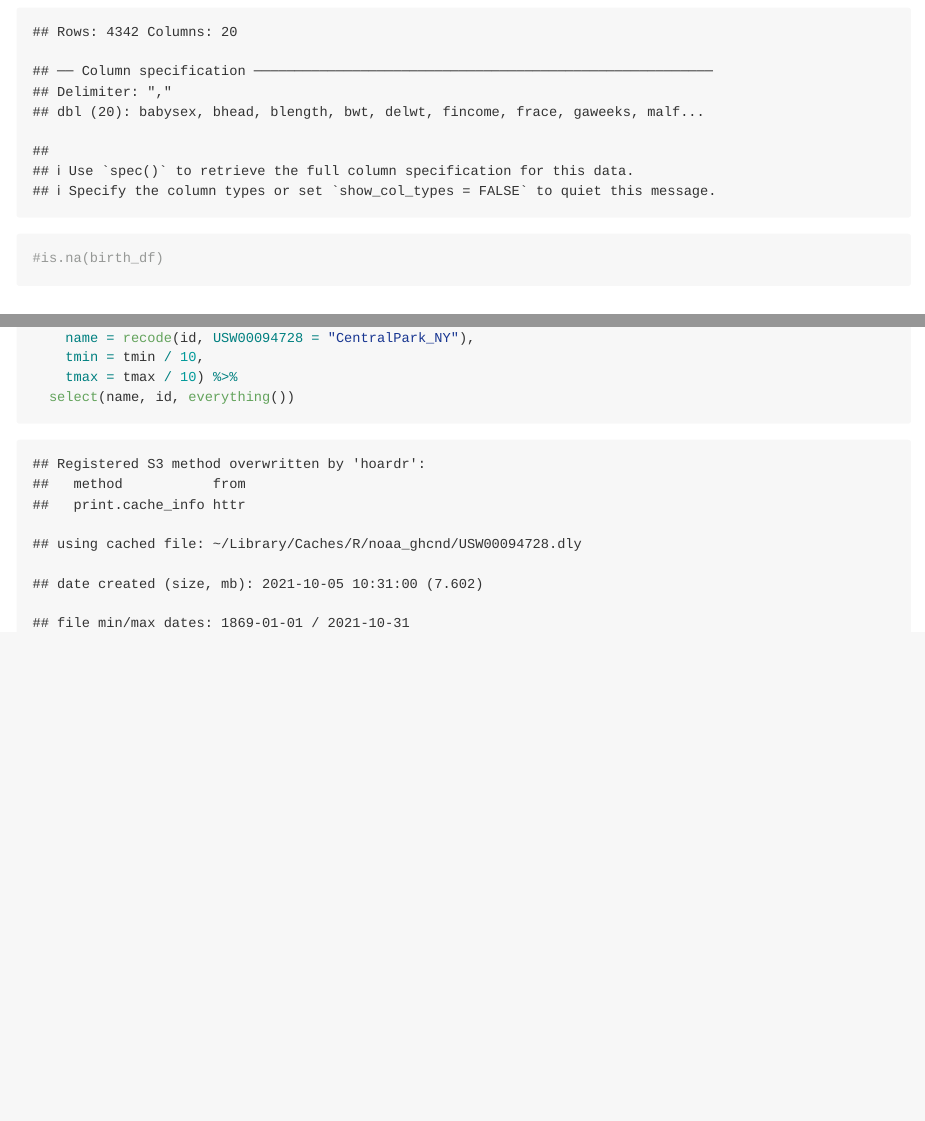
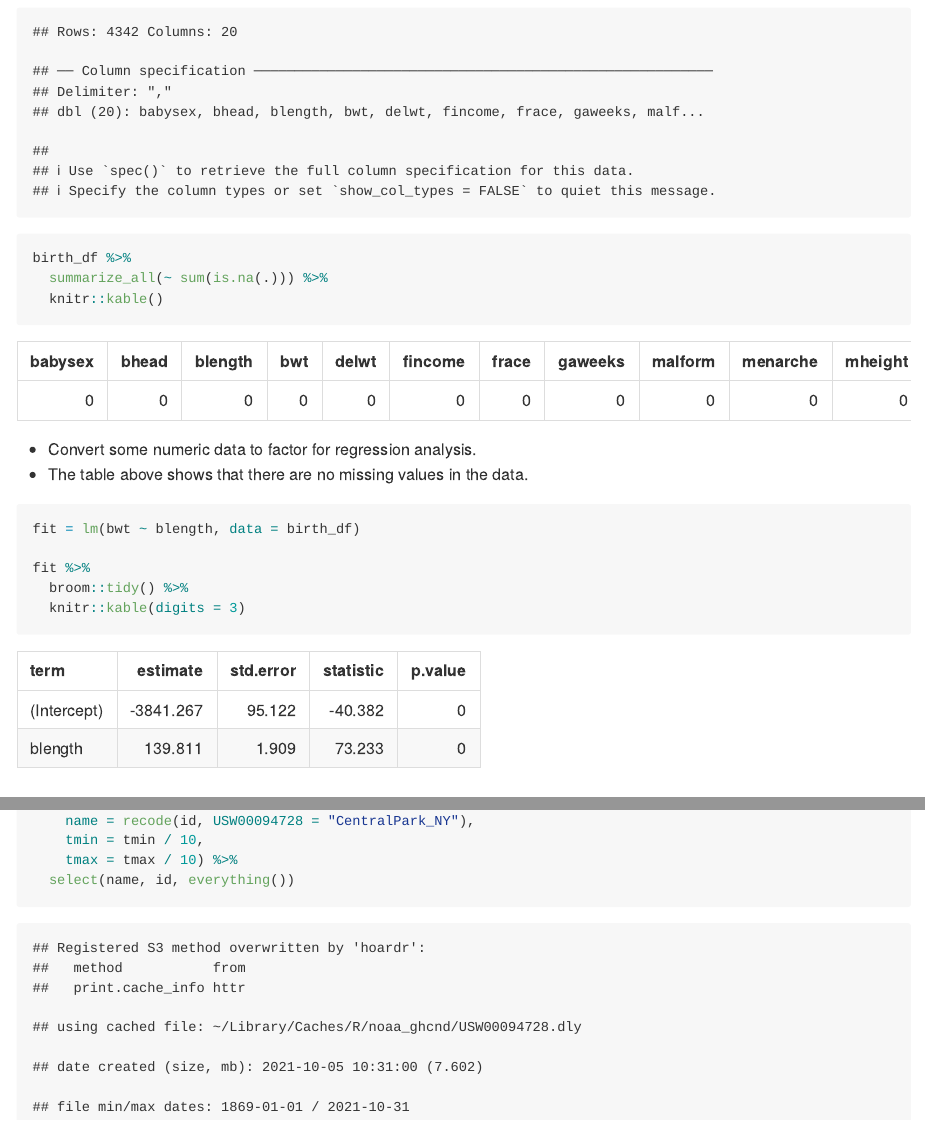
Before and after one commit to RuilianZ/p8105_hw6_rz2570, an R Markdown document (p8105_hw6_rz2570.Rmd): the page in a window 1100 px wide, from 710 px down, and a second part further down, joined at a grey line. The pictures show the output file p8105_hw6_rz2570.md that the author committed with the source, drawn offline in the style of GitHub.

Commit message:
start fitting linear models

````diff
--- a/p8105_hw6_rz2570.Rmd
+++ b/p8105_hw6_rz2570.Rmd
@@ -21,9 +21,22 @@ birth_df = read_csv("data/birthweight.csv") %>%
     mrace = factor(mrace)
     )
 
-#is.na(birth_df)
+
+birth_df %>%
+  summarize_all(~ sum(is.na(.))) %>%
+  knitr::kable()
 ```
 
+* Convert some numeric data to factor for regression analysis.
+* The table above shows that there are no missing values in the data.
+
+```{r regression model}
+fit = lm(bwt ~ blength, data = birth_df)
+
+fit %>%
+  broom::tidy() %>%
+  knitr::kable(digits = 3)
+```
 
 
 ## Problem 2
````
Also changed, not shown: p8105_hw6_rz2570.md, p8105_hw6_rz2570.Rmd (2 more changed lines).
